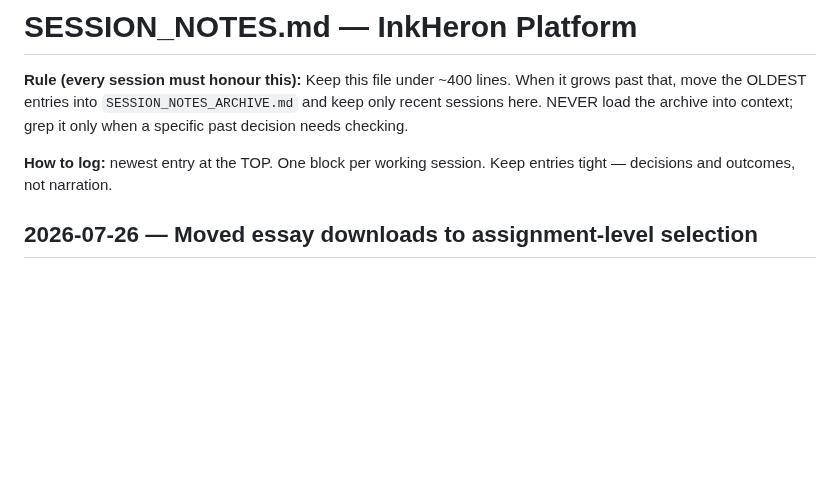
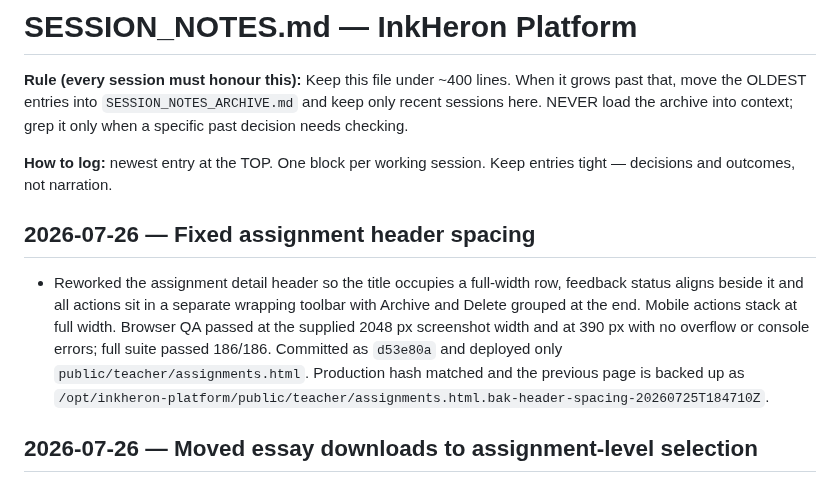
Before and after one commit to brendansmit/InkPad, a Markdown page: InkHeron-Platform/SESSION_NOTES.md, the part around the change. GitHub-like rendering; blank space fills up the shorter version.

Commit message:
Log assignment header spacing deployment

```diff
--- a/InkHeron-Platform/SESSION_NOTES.md
+++ b/InkHeron-Platform/SESSION_NOTES.md
@@ -7,6 +7,10 @@ decision needs checking.
 
 **How to log:** newest entry at the TOP. One block per working session. Keep entries tight —
 decisions and outcomes, not narration.
+
+## 2026-07-26 — Fixed assignment header spacing
+
+- Reworked the assignment detail header so the title occupies a full-width row, feedback status aligns beside it and all actions sit in a separate wrapping toolbar with Archive and Delete grouped at the end. Mobile actions stack at full width. Browser QA passed at the supplied 2048 px screenshot width and at 390 px with no overflow or console errors; full suite passed 186/186. Committed as `d53e80a` and deployed only `public/teacher/assignments.html`. Production hash matched and the previous page is backed up as `/opt/inkheron-platform/public/teacher/assignments.html.bak-header-spacing-20260725T184710Z`.
 
 ## 2026-07-26 — Moved essay downloads to assignment-level selection
 
```
